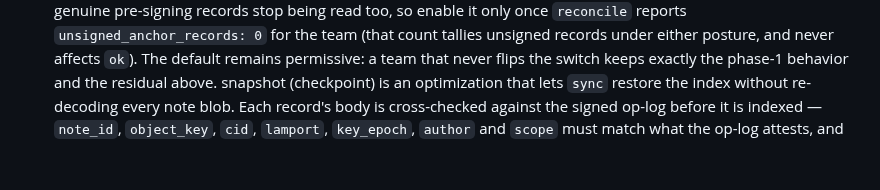
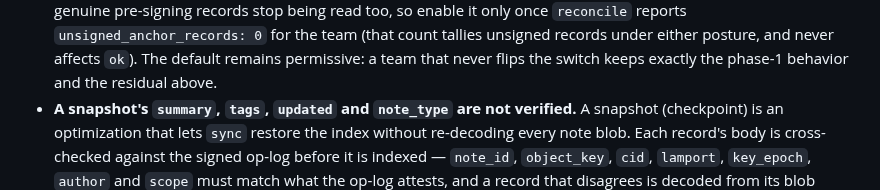
Before and after one commit to thenervelab/hippius-mem, a Markdown page: docs/SECURITY.md, the part around the change. Drawn GitHub-style; blank space fills up the shorter version.

Commit message:
docs: restore the snapshot-fields threat bullet's opening line
The bullet header '**A snapshot's summary, tags, updated and note_type
are not verified.**' was written in 72bc06b and silently deleted by
e420489's anchor-signing insertion, leaving the paragraph starting
mid-sentence and rendering as a continuation of the anchor bullet —
the security doc no longer stated the snapshot-fields threat as its
own item. This branch's phase-2 rewrite ended exactly at the broken
seam without noticing (review finding X3). Restore the original line
verbatim.

```diff
--- a/docs/SECURITY.md
+++ b/docs/SECURITY.md
@@ -223,6 +223,7 @@ read. What that does and does not buy you, stated plainly.
   `unsigned_anchor_records: 0` for the team (that count tallies unsigned records under
   either posture, and never affects `ok`). The default remains permissive: a team that
   never flips the switch keeps exactly the phase-1 behavior and the residual above.
+- **A snapshot's `summary`, `tags`, `updated` and `note_type` are not verified.** A
   snapshot (checkpoint) is an optimization that lets `sync` restore the index without
   re-decoding every note blob. Each record's body is cross-checked against the signed
   op-log before it is indexed — `note_id`, `object_key`, `cid`, `lamport`, `key_epoch`,
```
